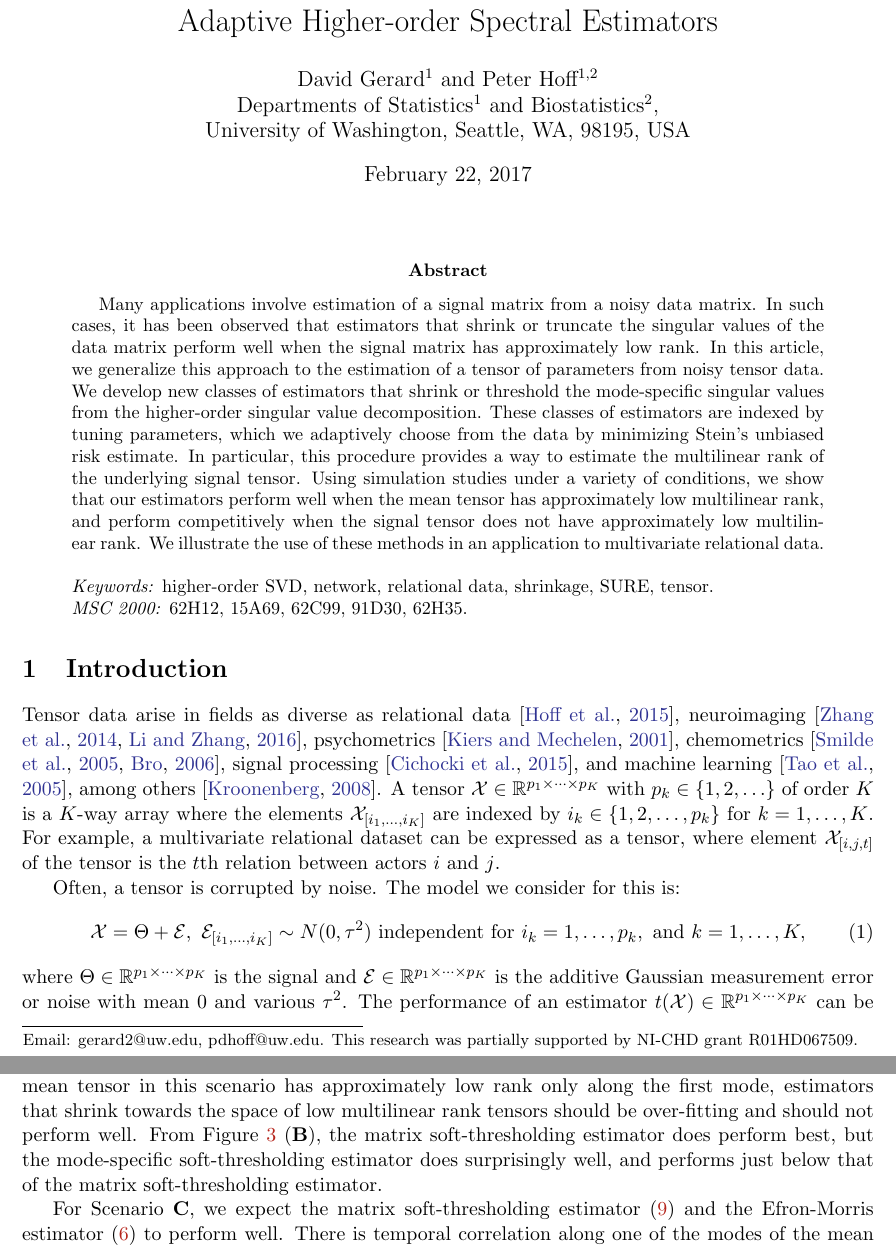
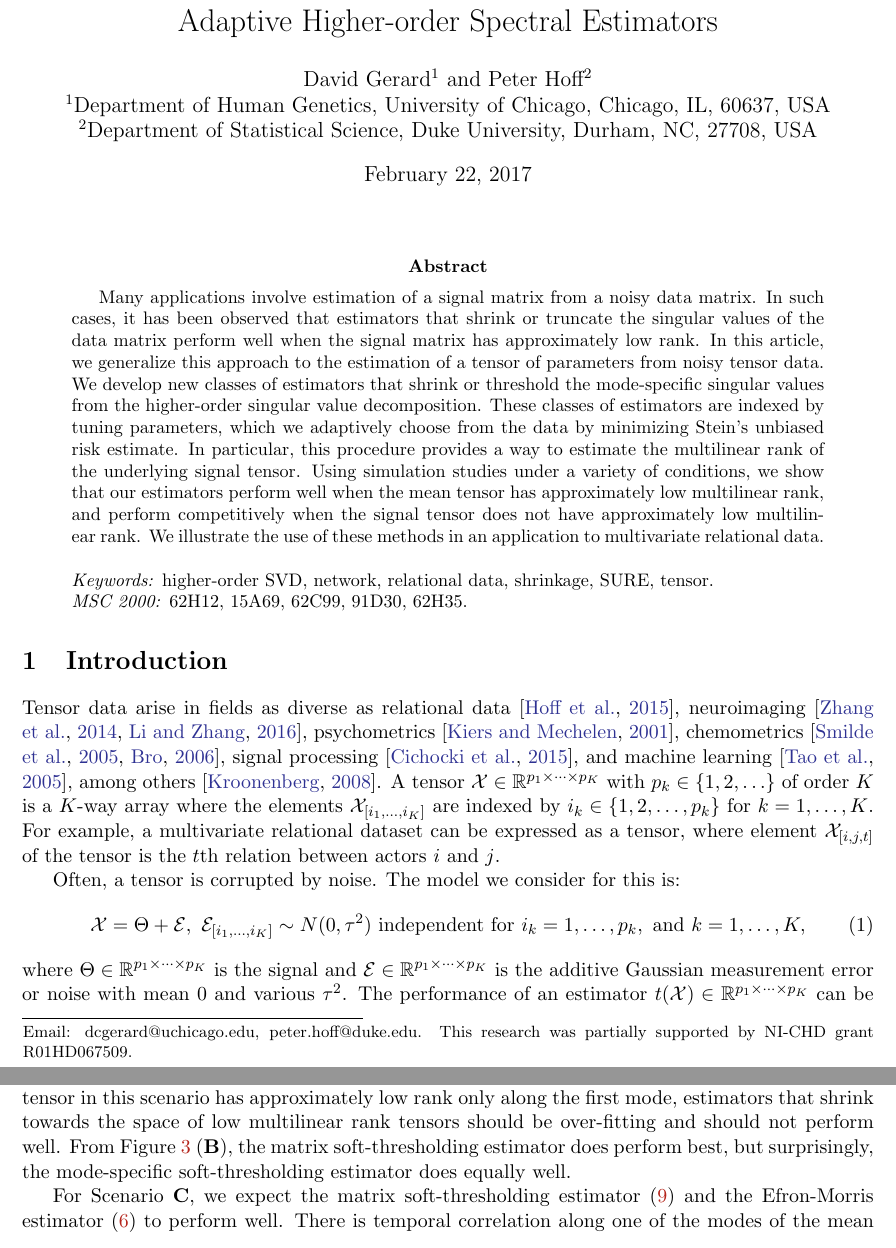
Before and after one commit to dcgerard/hose_paper, a LaTeX paper (sure_paper.tex, which reads text/simulation.tex): two parts of pages 1 and 12 of 28, joined at a grey line, cut so that both start at the same text. Compiled offline with pdfLaTeX.

Commit message:
authors change and small modification in sim text

```diff
--- a/sure_paper.tex
+++ b/sure_paper.tex
@@ -31,11 +31,11 @@
 \begin{document}
 \singlespacing
 \title{Adaptive Higher-order Spectral Estimators}
-\author{David Gerard$^1$ and Peter Hoff$^{1,2}$ \\
-Departments of Statistics$^1$ and Biostatistics$^2$, \\
- University of Washington, Seattle, WA, 98195, USA}
+\author{David Gerard$^1$ and Peter Hoff$^{2}$ \\
+$^1$Department of Human Genetics, University of Chicago, Chicago, IL, 60637, USA\\
+$^2$Department of Statistical Science, Duke University, Durham, NC, 27708, USA}
 \maketitle
-\let\thefootnote\relax\footnotetext{Email: gerard2@uw.edu,  pdhoff@uw.edu. This research was partially supported by NI-CHD grant R01HD067509.  }
+\let\thefootnote\relax\footnotetext{Email: dcgerard@uchicago.edu,  peter.hoff@duke.edu. This research was partially supported by NI-CHD grant R01HD067509.}
 
 \input{./text/abstract}
 \input{./text/introduction}
--- a/text/simulation.tex
+++ b/text/simulation.tex
@@ -82,9 +82,8 @@ mean tensor in this scenario has approximately low rank only along the
 first mode, estimators that shrink towards the space of low
 multilinear rank tensors should be over-fitting and should not perform
 well. From Figure \ref{fig:sim.results} (\textbf{B}), the matrix
-soft-thresholding estimator does perform best, but the mode-specific
-soft-thresholding estimator does surprisingly well, and performs just
-below that of the matrix soft-thresholding estimator.
+soft-thresholding estimator does perform best, but surprisingly, the
+mode-specific soft-thresholding estimator does equally well.
 
 For Scenario \textbf{C}, we expect the matrix soft-thresholding
 estimator (\ref{equation:soft.thresholding}) and the Efron-Morris
```
